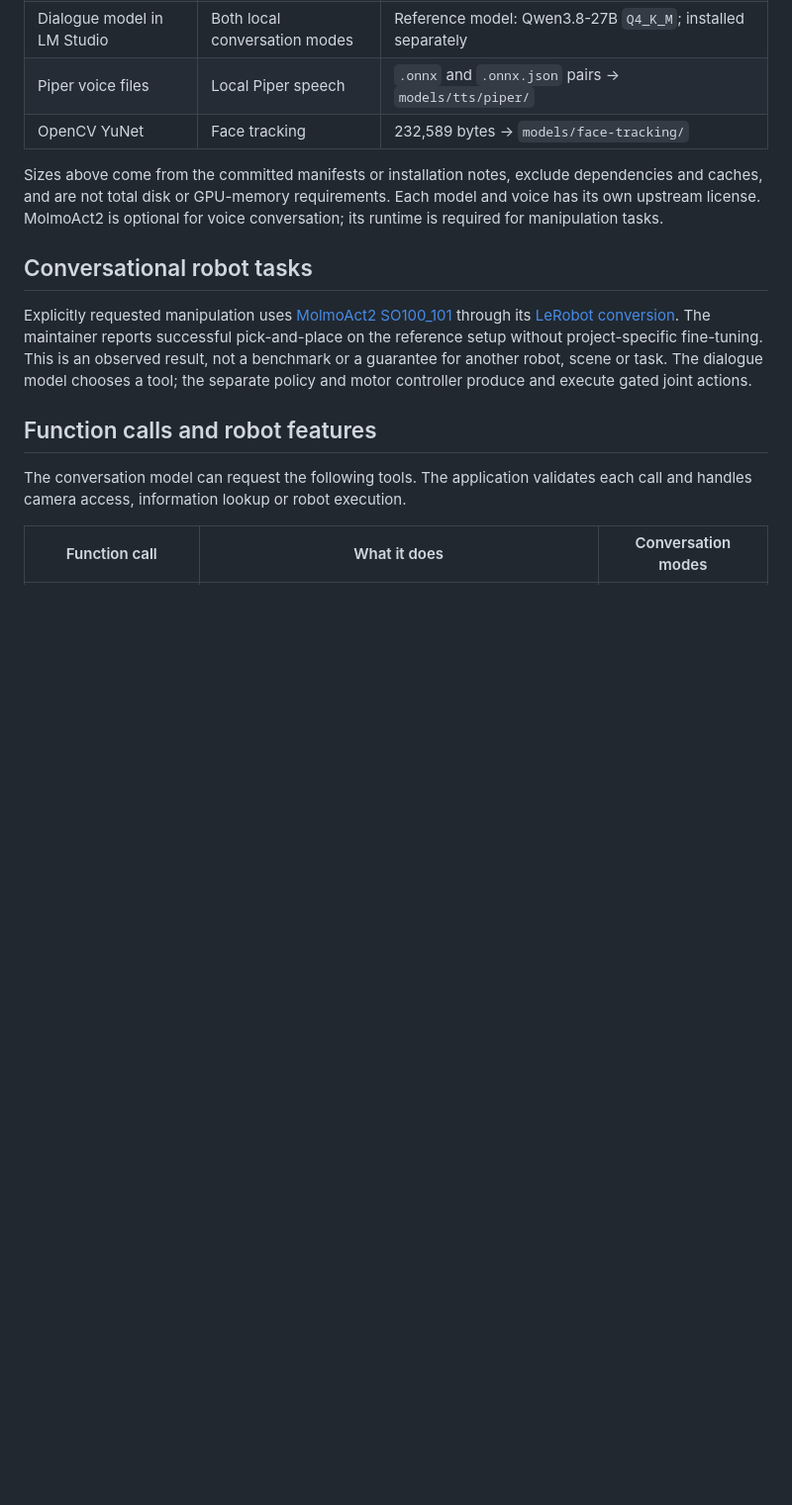
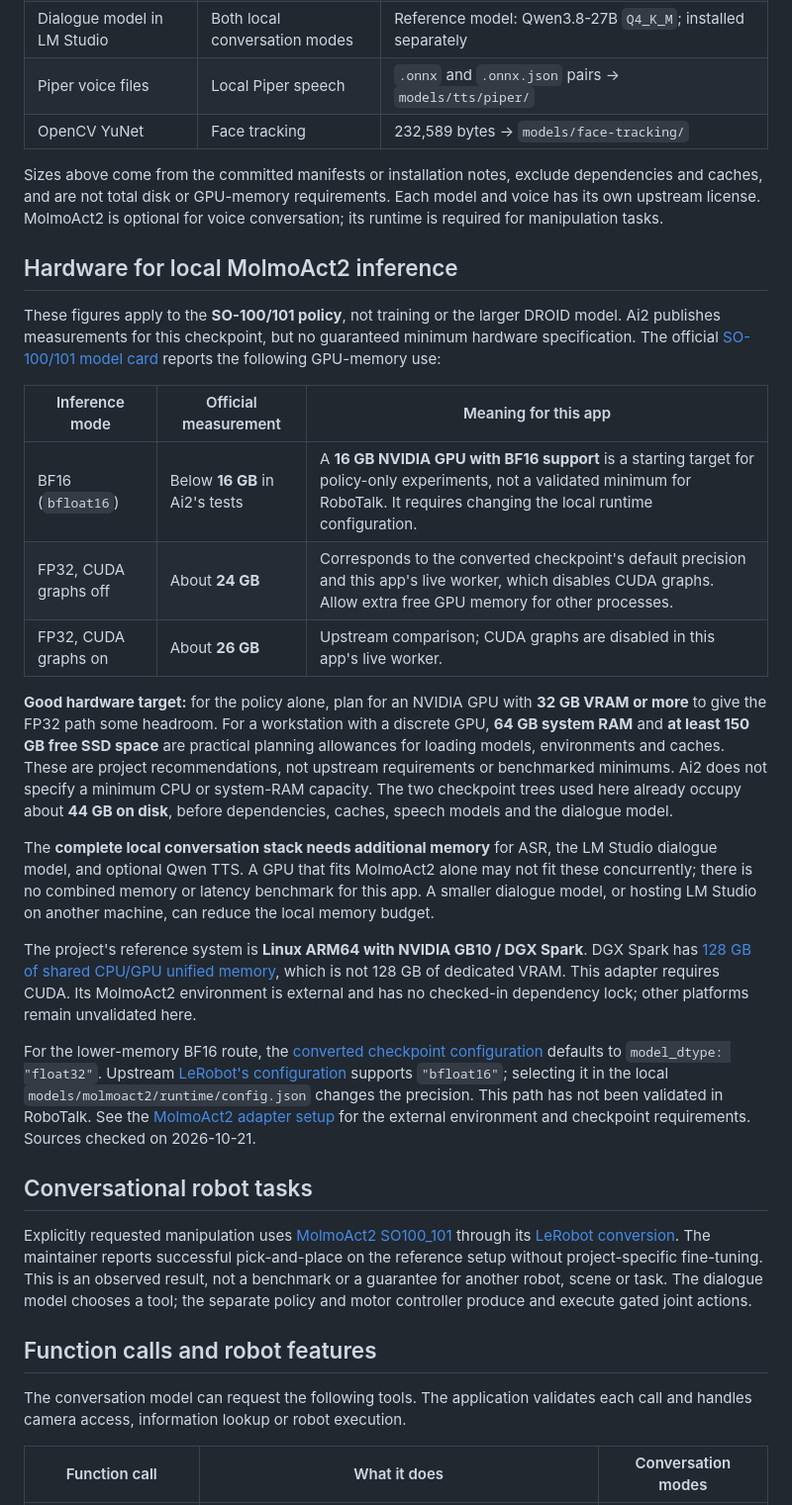
Before and after one commit to BlackChila/SO101-robotalk, a Markdown page: README.md, the part around the change. Shown at 99% size. GitHub-like rendering; blank space fills up the shorter version.

Commit message:
Document official MolmoAct2 inference memory and hardware planning

```diff
--- a/README.md
+++ b/README.md
@@ -88,6 +88,48 @@ Sizes above come from the committed manifests or installation notes, exclude
 dependencies and caches, and are not total disk or GPU-memory requirements.
 Each model and voice has its own upstream license. MolmoAct2 is optional for
 voice conversation; its runtime is required for manipulation tasks.
+
+## Hardware for local MolmoAct2 inference
+
+These figures apply to the **SO-100/101 policy**, not training or the larger
+DROID model. Ai2 publishes measurements for this checkpoint, but no guaranteed
+minimum hardware specification. The official [SO-100/101 model card](https://huggingface.co/allenai/MolmoAct2-SO100_101#continuous-actions)
+reports the following GPU-memory use:
+
+| Inference mode | Official measurement | Meaning for this app |
+| --- | --- | --- |
+| BF16 (`bfloat16`) | Below **16 GB** in Ai2's tests | A **16 GB NVIDIA GPU with BF16 support** is a starting target for policy-only experiments, not a validated minimum for RoboTalk. It requires changing the local runtime configuration. |
+| FP32, CUDA graphs off | About **24 GB** | Corresponds to the converted checkpoint's default precision and this app's live worker, which disables CUDA graphs. Allow extra free GPU memory for other processes. |
+| FP32, CUDA graphs on | About **26 GB** | Upstream comparison; CUDA graphs are disabled in this app's live worker. |
+
+**Good hardware target:** for the policy alone, plan for an NVIDIA GPU with
+**32 GB VRAM or more** to give the FP32 path some headroom. For a workstation
+with a discrete GPU, **64 GB system RAM** and **at least 150 GB free SSD space**
+are practical planning allowances for loading models, environments and caches.
+These are project recommendations, not upstream requirements or benchmarked
+minimums. Ai2 does not specify a minimum CPU or system-RAM capacity. The two
+checkpoint trees used here already occupy about **44 GB on disk**, before
+dependencies, caches, speech models and the dialogue model.
+
+The **complete local conversation stack needs additional memory** for ASR,
+the LM Studio dialogue model, and optional Qwen TTS. A GPU that fits MolmoAct2
+alone may not fit these concurrently; there is no combined memory or latency
+benchmark for this app. A smaller dialogue model, or hosting LM Studio on
+another machine, can reduce the local memory budget.
+
+The project's reference system is **Linux ARM64 with NVIDIA GB10 / DGX Spark**.
+DGX Spark has [128 GB of shared CPU/GPU unified memory](https://docs.nvidia.com/dgx/dgx-spark/hardware.html),
+which is not 128 GB of dedicated VRAM. This adapter requires CUDA. Its MolmoAct2
+environment is external and has no checked-in dependency lock; other platforms
+remain unvalidated here.
+
+For the lower-memory BF16 route, the [converted checkpoint configuration](https://huggingface.co/lerobot/MolmoAct2-SO100_101-LeRobot/blob/a93b5fcdce4c1e3cc7688c939fc943bf4b092a8a/config.json)
+defaults to `model_dtype: "float32"`. Upstream [LeRobot's configuration](https://github.com/huggingface/lerobot/blob/v0.6.1/src/lerobot/policies/molmoact2/configuration_molmoact2.py)
+supports `"bfloat16"`; selecting it in the local
+`models/molmoact2/runtime/config.json` changes the precision. This path has not
+been validated in RoboTalk. See the [MolmoAct2 adapter setup](environments/molmoact2/README.md)
+for the external environment and checkpoint requirements. Sources checked on
+2026-10-21.
 
 ## Conversational robot tasks
 
```
